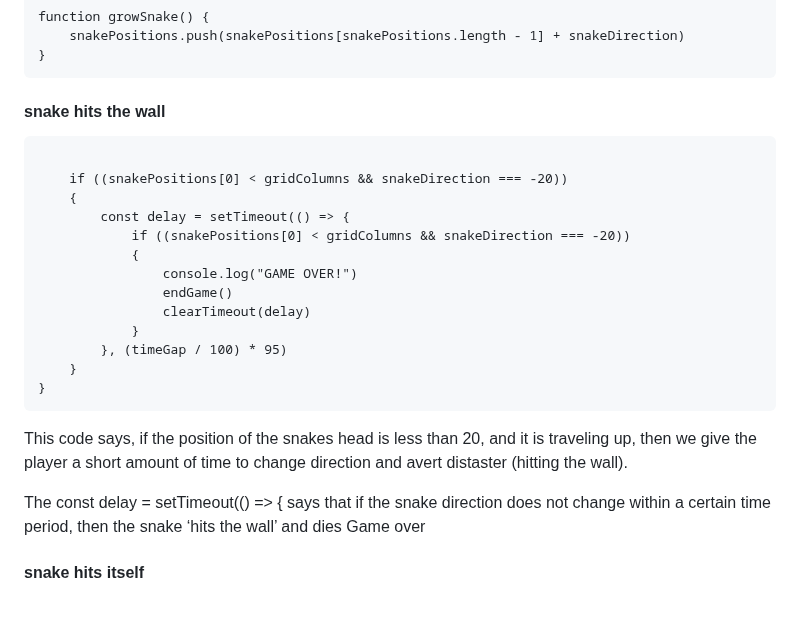
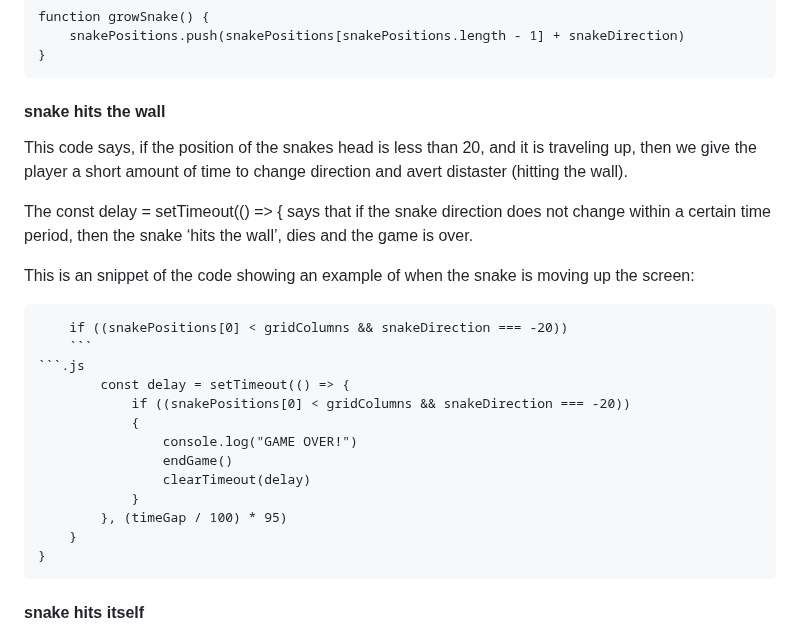
Before and after one commit to Claire-bot87/project1-game-snake, a Markdown page: README.md, the part around the change. Rendered like a GitHub page; blank space fills up the shorter version.

````diff
--- a/README.md
+++ b/README.md
@@ -99,12 +99,16 @@ function growSnake() {
 ```
 
 #### snake hits the wall
+This code says, if the position of the snakes head is less than 20, and it is traveling up, then we give the player a short amount of time to change direction and avert distaster (hitting the wall).
 
+The const delay = setTimeout(() => { says that if the snake direction does not change within a certain time period, then the snake ‘hits the wall’, dies and the game is over.
 
-```.jsfunction handleWallCollision() {
+This is an snippet of the code showing an example of when the snake is moving up the screen:
 
+```.js
     if ((snakePositions[0] < gridColumns && snakeDirection === -20))
-    {
+    ```
+```.js
         const delay = setTimeout(() => {
             if ((snakePositions[0] < gridColumns && snakeDirection === -20))
             {
@@ -116,11 +120,6 @@ function growSnake() {
     }
 }
 ```
-
-
-This code says, if the position of the snakes head is less than 20, and it is traveling up, then we give the player a short amount of time to change direction and avert distaster (hitting the wall).
-
-The const delay = setTimeout(() => { says that if the snake direction does not change within a certain time period, then the snake ‘hits the wall’ and dies Game over
 
 
 #### snake hits itself
````
